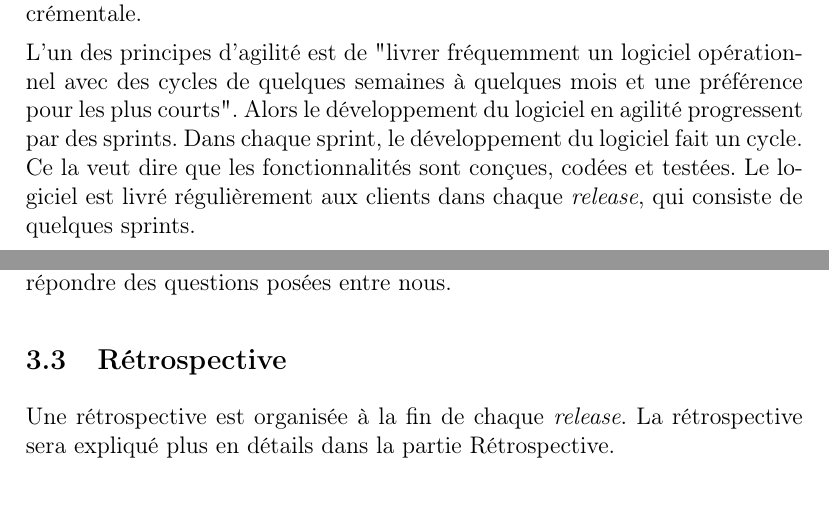
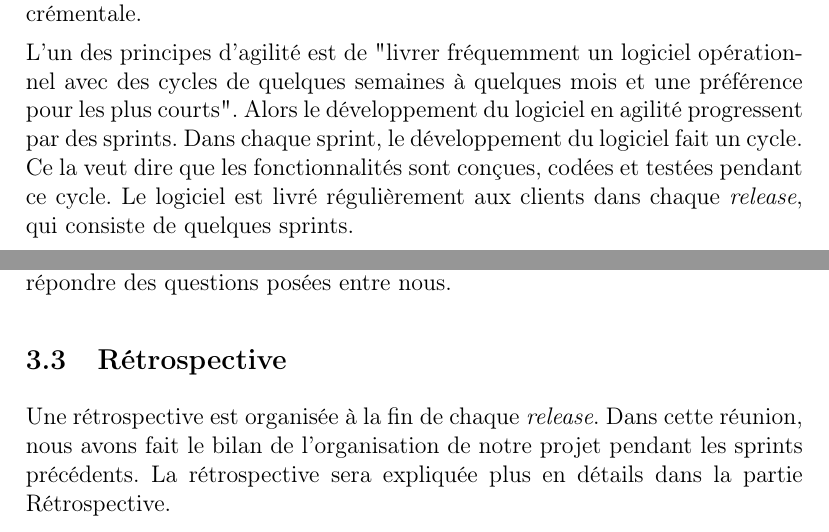
Before and after one commit to jna1994/m1comp6-gl-report, a LaTeX document (organisation/organisation.tex): two parts of pages 1 and 5 of 5, joined at a grey line, cut so that both start at the same text, the shorter picture padded with empty space. Compiled offline with pdfLaTeX.

Commit message:
organisation's report modified

```diff
--- a/organisation/organisation.tex
+++ b/organisation/organisation.tex
@@ -20,7 +20,7 @@
 Dans cette partie, nous examinons l'organisation de notre projet de compilation. Ce projet développé par une équipe de six personnes, est pour nous l'occasion d'expérimenter le développement en agilité, évoqué en cours de génie logiciel. L'agilité est une approche basée sur 12 principes et 4 valeurs\footnote{http://agilemanifesto.org/iso/fr/principles.html}. Le développement agile est entre autres basé sur la collaboration entre le client du produit et les développeurs. Il prévoit de satisfaire le besoin client en livrant des versions fonctionnelles du produit, de manière itérative et incrémentale.
 
 L'un des principes d'agilité est de "livrer fréquemment un logiciel opérationnel avec des
-cycles de quelques semaines à quelques mois et une préférence pour les plus courts". Alors le développement du logiciel en agilité progressent par des sprints. Dans chaque sprint, le développement du logiciel fait un cycle. Ce la veut dire que les fonctionnalités sont conçues, codées et testées. Le logiciel est livré régulièrement aux clients dans chaque \textit{release}, qui consiste de quelques sprints.
+cycles de quelques semaines à quelques mois et une préférence pour les plus courts". Alors le développement du logiciel en agilité progressent par des sprints. Dans chaque sprint, le développement du logiciel fait un cycle. Ce la veut dire que les fonctionnalités sont conçues, codées et testées pendant ce cycle. Le logiciel est livré régulièrement aux clients dans chaque \textit{release}, qui consiste de quelques sprints.
 
 Alors nous avons décidé d'effectuer 2 livraisons et chaque \textit{release} composé de 3 sprints de 2 semaines.
 
@@ -84,6 +84,6 @@ Nous avons organisé des réunions régulières tout au long du développement d
 Une réunion est aussi organisé à la fin de chaque sprint pour discuter les tâches complétées sur le sprint précédent. S'il y a des tâches non finies, nous les avons reportés au sprint suivant. Nous nous sommes aussi discuté pour répondre des questions posées entre nous.
 
 \subsection{Rétrospective}
-Une rétrospective est organisée à la fin de chaque \textit{release}. La rétrospective sera expliqué plus en détails dans la partie Rétrospective.
+Une rétrospective est organisée à la fin de chaque \textit{release}. Dans cette réunion, nous avons fait le bilan de l'organisation de notre projet pendant les sprints précédents.  La rétrospective sera expliquée plus en détails dans la partie Rétrospective.
 
 \end{document}
```
Also changed, not shown: organisation/organisation.pdf.
